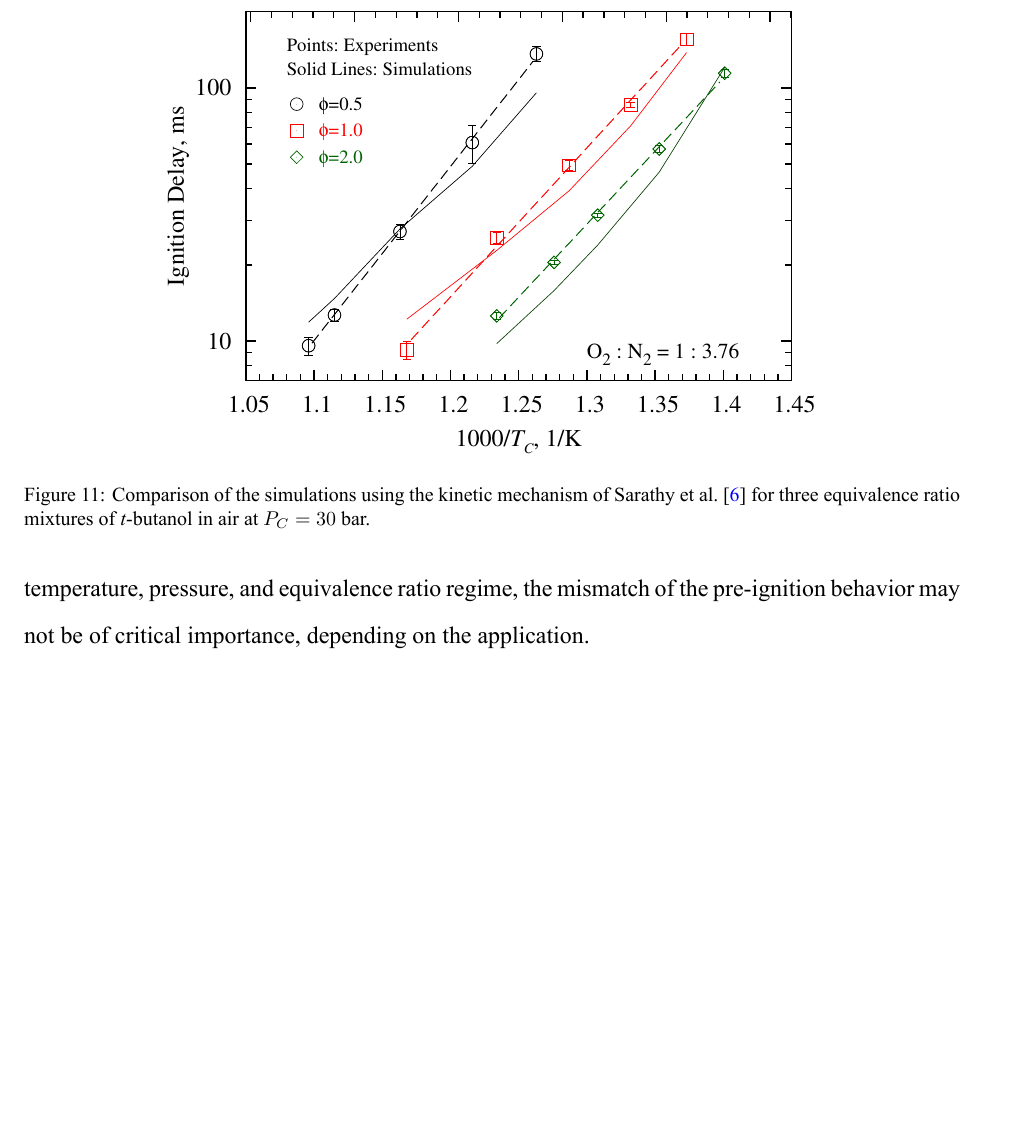
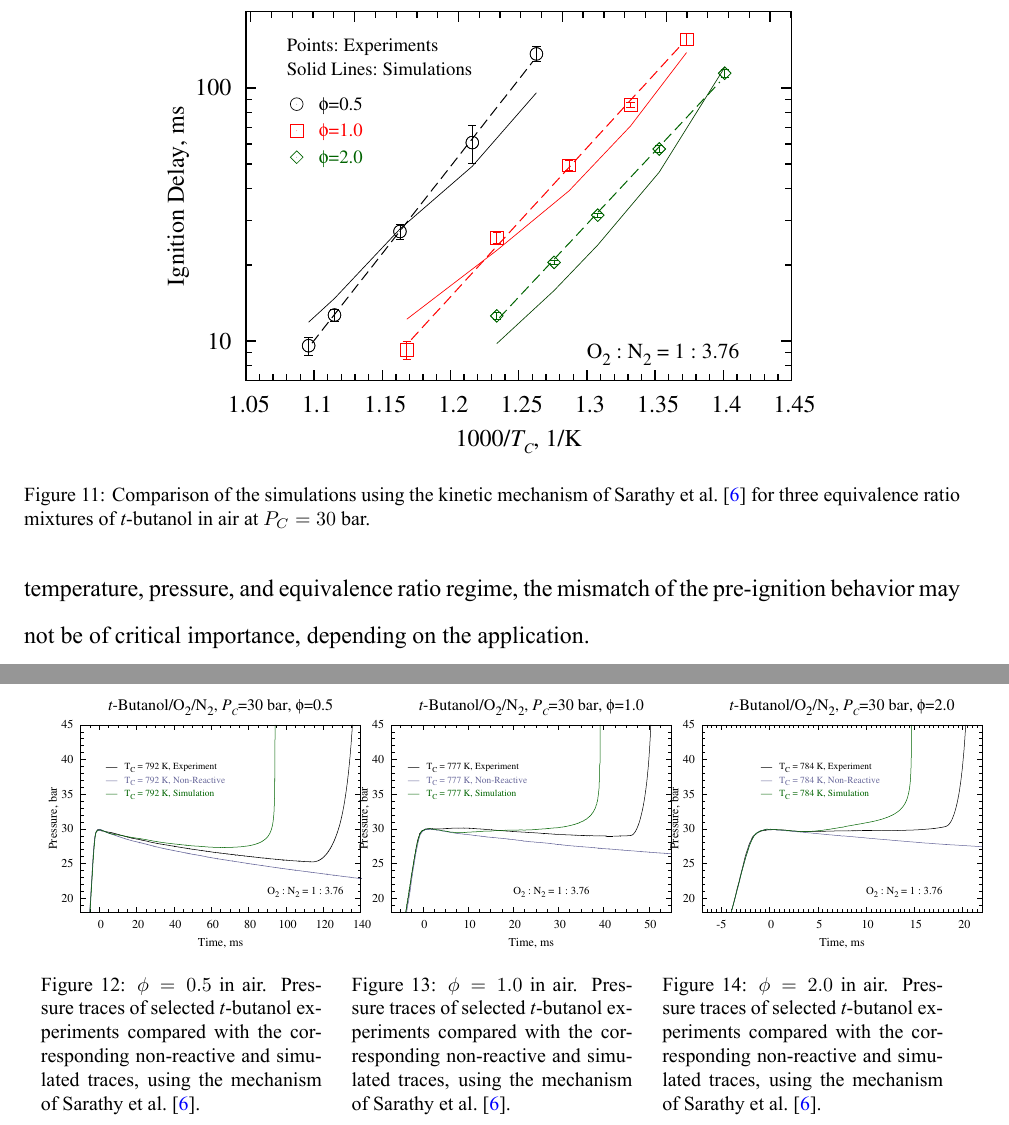
Before and after one commit to bryanwweber/dissertation, a LaTeX document (chapters/03-Butanol.tex): part of page 9 of 9 before the commit and two parts of pages 9 and 10 of 10 after it, the two joined at a grey line, cut so that both start at the same text, the shorter picture padded with empty space. The pictures show the PDF file chapters/03-Butanol.pdf that the author committed with the source.

Commit message:
Add tbuoh-pressure figures

```diff
--- a/chapters/03-Butanol.tex
+++ b/chapters/03-Butanol.tex
@@ -458,5 +458,34 @@ behavior may not be of critical importance, depending on the application.
     \label{fig:tbuoh-sims}
 \end{figure}
 
+\begin{figure}
+    \centering
+    \begin{minipage}{0.3\textwidth}
+        \includegraphics[width=6cm]{03-Butanol/tbuoh-05press}
+        \caption{$\phi=0.5$ in air. Pressure traces of selected
+            \textit{t}-butanol experiments compared with the corresponding
+            non-reactive and simulated traces, using the mechanism of
+            \textcite{Sarathy2012}.}
+        \label{fig:tbuoh-05press}
+    \end{minipage}
+    \quad
+    \begin{minipage}{0.3\textwidth}
+        \includegraphics[width=6cm]{03-Butanol/tbuoh-10press}
+        \caption{$\phi=1.0$ in air. Pressure traces of selected
+            \textit{t}-butanol experiments compared with the corresponding
+            non-reactive and simulated traces, using the mechanism of
+            \textcite{Sarathy2012}.}
+        \label{fig:tbuoh-10press}
+    \end{minipage}
+    \quad
+    \begin{minipage}{0.3\textwidth}
+        \includegraphics[width=6cm]{03-Butanol/tbuoh-20press}
+        \caption{$\phi=2.0$ in air. Pressure traces of selected
+            \textit{t}-butanol experiments compared with the corresponding
+            non-reactive and simulated traces, using the mechanism of
+            \textcite{Sarathy2012}.}
+        \label{fig:tbuoh-20press}
+    \end{minipage}
+\end{figure}
 
 \end{document}
```
Also changed, not shown: chapters/03-Butanol.pdf, chapters/03-Butanol.tex (8 more changed lines).
